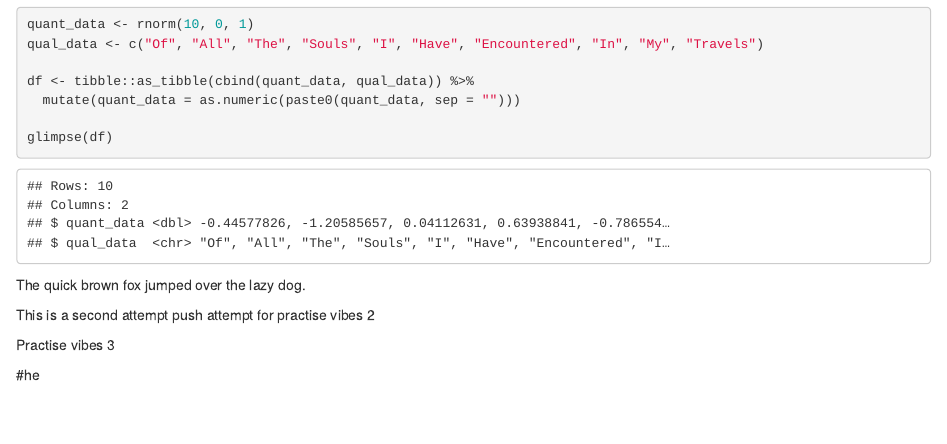
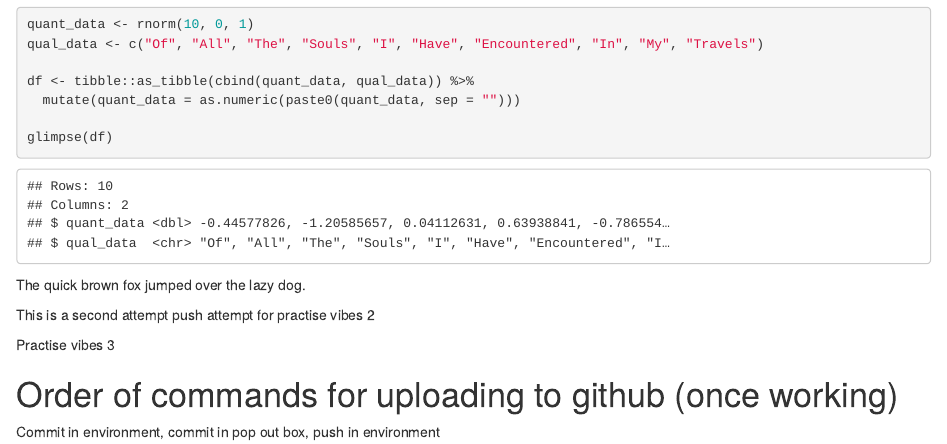
Before and after one commit to EstherWeir2/My_First_Repository, an R Markdown document (My_First_Push.Rmd): the page in a window 1100 px wide, from 360 px down. Rendered offline with R 4.5, knitr and Pandoc, with nearby package versions; code that draws random numbers runs with fixed seeds of ours.

Commit message:
Intructions for pushing included

```diff
--- a/My_First_Push.Rmd
+++ b/My_First_Push.Rmd
@@ -26,4 +26,6 @@ This is a second attempt push attempt for practise vibes 2
 
 Practise vibes 3
 
-#he
+# Order of commands for uploading to github (once working)
+
+Commit in environment, commit in pop out box, push in environment
```
